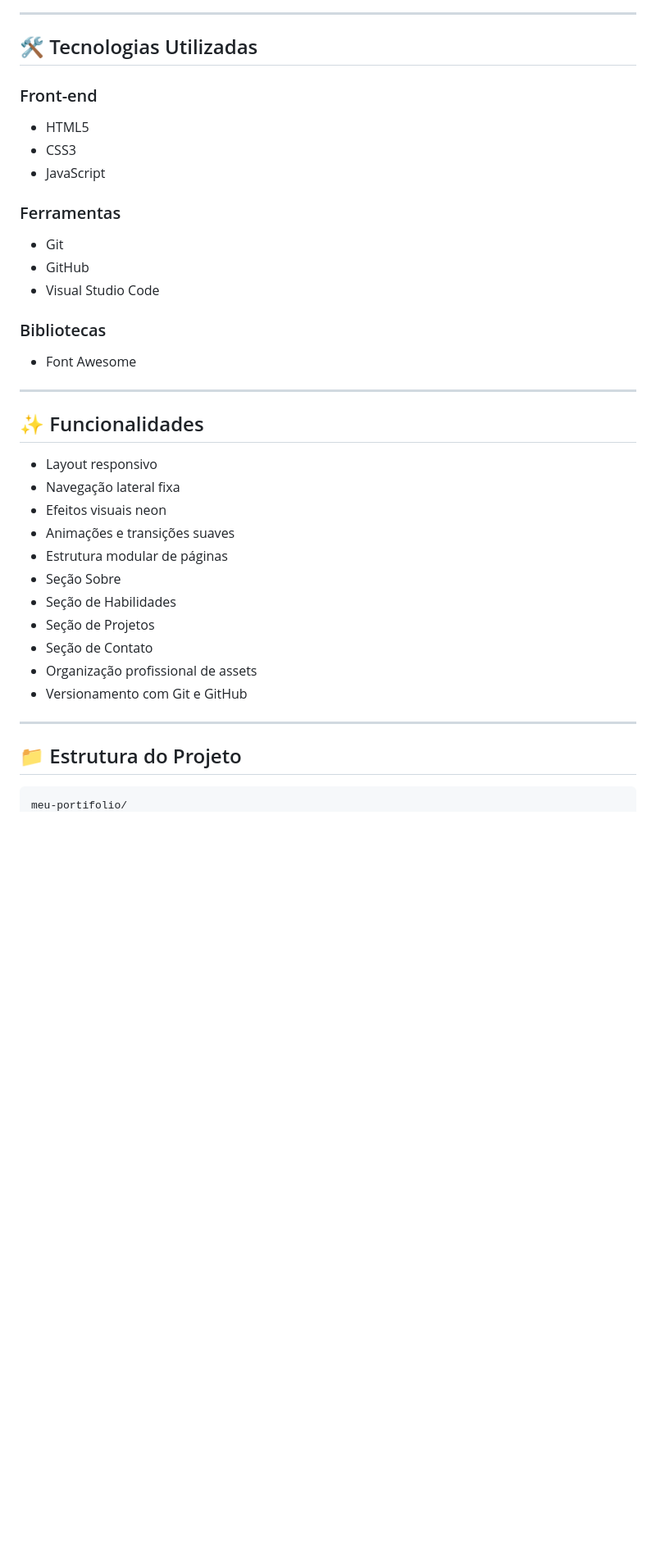
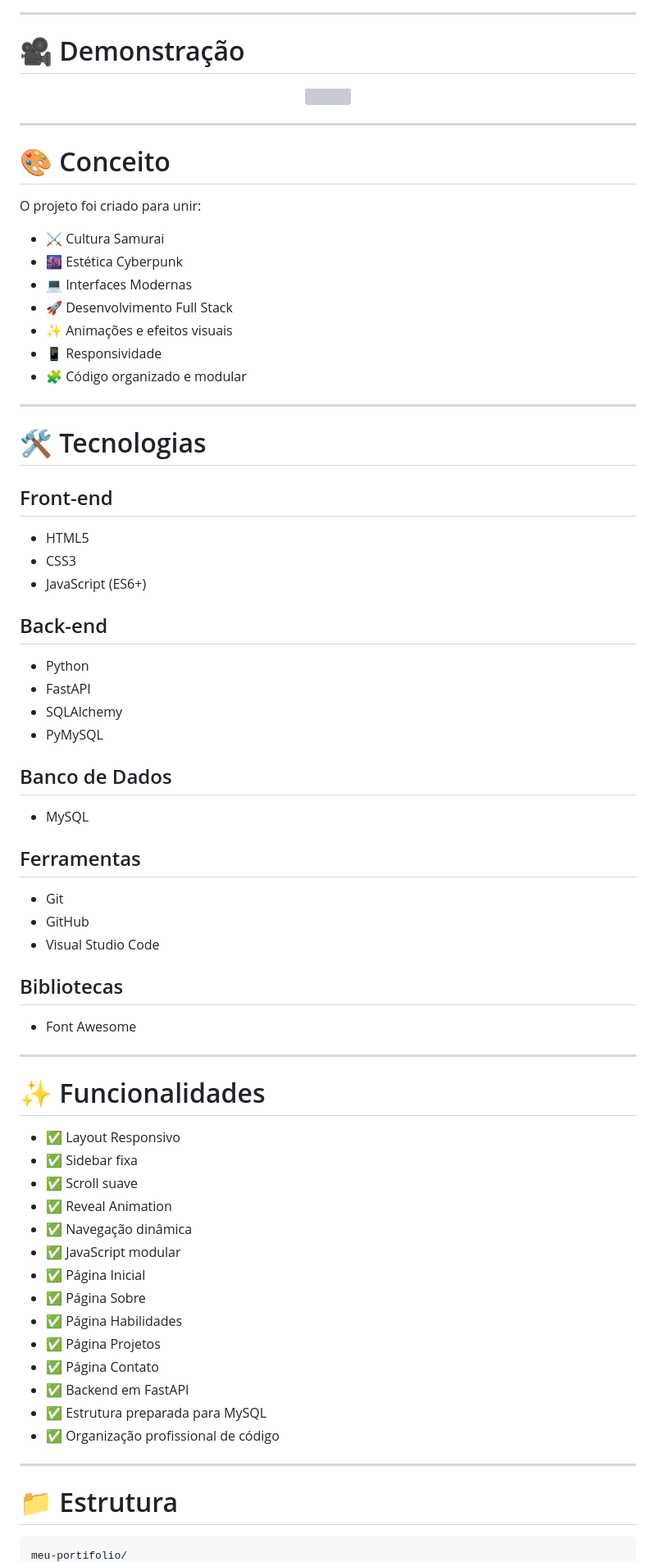
Before and after one commit to PabloMartins031/meu-portifolio, a Markdown page: README.md, the part around one of its changes. Shown at 82% size. Rendered like a GitHub page; blank space fills up the shorter version; grey boxes are pictures that could not be loaded.

````diff
--- a/README.md
+++ b/README.md
@@ -27,43 +44,79 @@ O objetivo é transformar um portfólio tradicional em uma experiência visual d
 
 ---
 
-## 🛠️ Tecnologias Utilizadas
+# 🎥 Demonstração
 
-### Front-end
-
-* HTML5
-* CSS3
-* JavaScript
-
-### Ferramentas
-
-* Git
-* GitHub
-* Visual Studio Code
-
-### Bibliotecas
-
-* Font Awesome
+<p align="center">
+<img src="assets/images/readme/demo.gif" width="900">
+</p>
 
 ---
 
-## ✨ Funcionalidades
+# 🎨 Conceito
 
-* Layout responsivo
-* Navegação lateral fixa
-* Efeitos visuais neon
-* Animações e transições suaves
-* Estrutura modular de páginas
-* Seção Sobre
-* Seção de Habilidades
-* Seção de Projetos
-* Seção de Contato
-* Organização profissional de assets
-* Versionamento com Git e GitHub
+O projeto foi criado para unir:
+
+- ⚔️ Cultura Samurai
+- 🌆 Estética Cyberpunk
+- 💻 Interfaces Modernas
+- 🚀 Desenvolvimento Full Stack
+- ✨ Animações e efeitos visuais
+- 📱 Responsividade
+- 🧩 Código organizado e modular
 
 ---
 
-## 📁 Estrutura do Projeto
+# 🛠️ Tecnologias
 
-```bash
+## Front-end
+
+- HTML5
+- CSS3
+- JavaScript (ES6+)
+
+## Back-end
+
+- Python
+- FastAPI
+- SQLAlchemy
+- PyMySQL
+
+## Banco de Dados
+
+- MySQL
+
+## Ferramentas
+
+- Git
+- GitHub
+- Visual Studio Code
+
+## Bibliotecas
+
+- Font Awesome
+
+---
+
+# ✨ Funcionalidades
+
+- ✅ Layout Responsivo
+- ✅ Sidebar fixa
+- ✅ Scroll suave
+- ✅ Reveal Animation
+- ✅ Navegação dinâmica
+- ✅ JavaScript modular
+- ✅ Página Inicial
+- ✅ Página Sobre
+- ✅ Página Habilidades
+- ✅ Página Projetos
+- ✅ Página Contato
+- ✅ Backend em FastAPI
+- ✅ Estrutura preparada para MySQL
+- ✅ Organização profissional de código
+
+---
+
+# 📁 Estrutura
+
+```text
 meu-portifolio/
````
Also changed, not shown: other parts of README.md (+173 -84 lines).
